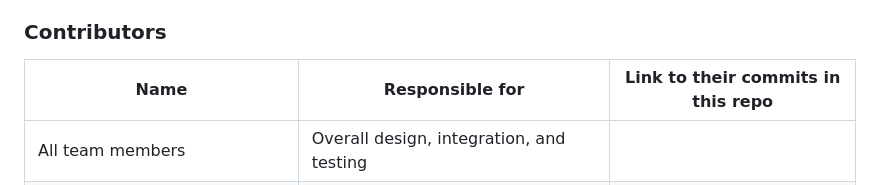
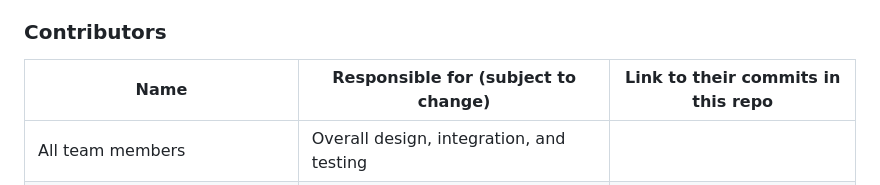
Before and after one commit to m-ukund/fontdetector, a Markdown page: README.md, the part around the change. Drawn GitHub-style.

```diff
--- a/README.md
+++ b/README.md
@@ -28,7 +28,7 @@ Then, each row after that is: name of contributor, their role, and in the third
 you will link to their contributions. If your project involves multiple repos, you will
 link to their contributions in all repos here. -->
 
-| Name                            | Responsible for | Link to their commits in this repo |
+| Name                            | Responsible for (subject to change) | Link to their commits in this repo |
 |---------------------------------|-----------------|------------------------------------|
 | All team members                |Overall design, integration, and testing|                                    |
 | Team member 1: Mukund Ramakrishnan           |Model training and training platforms (units 4-5)|        *To be added*                            |
```
